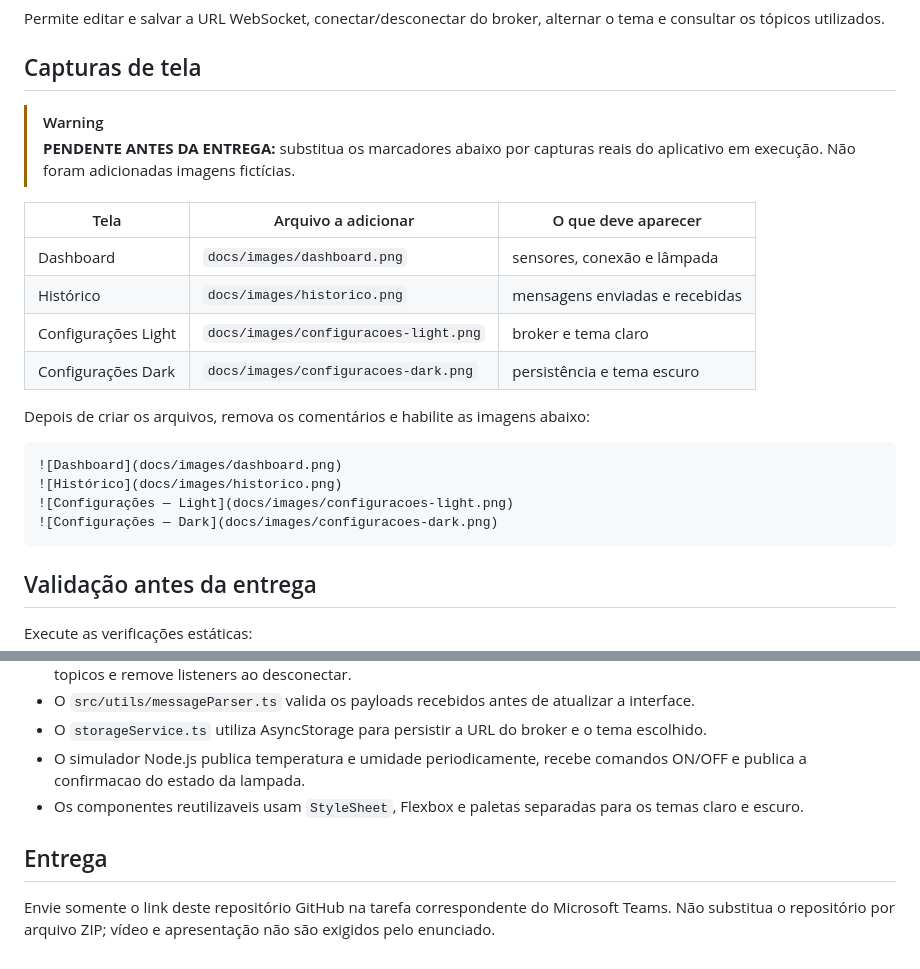
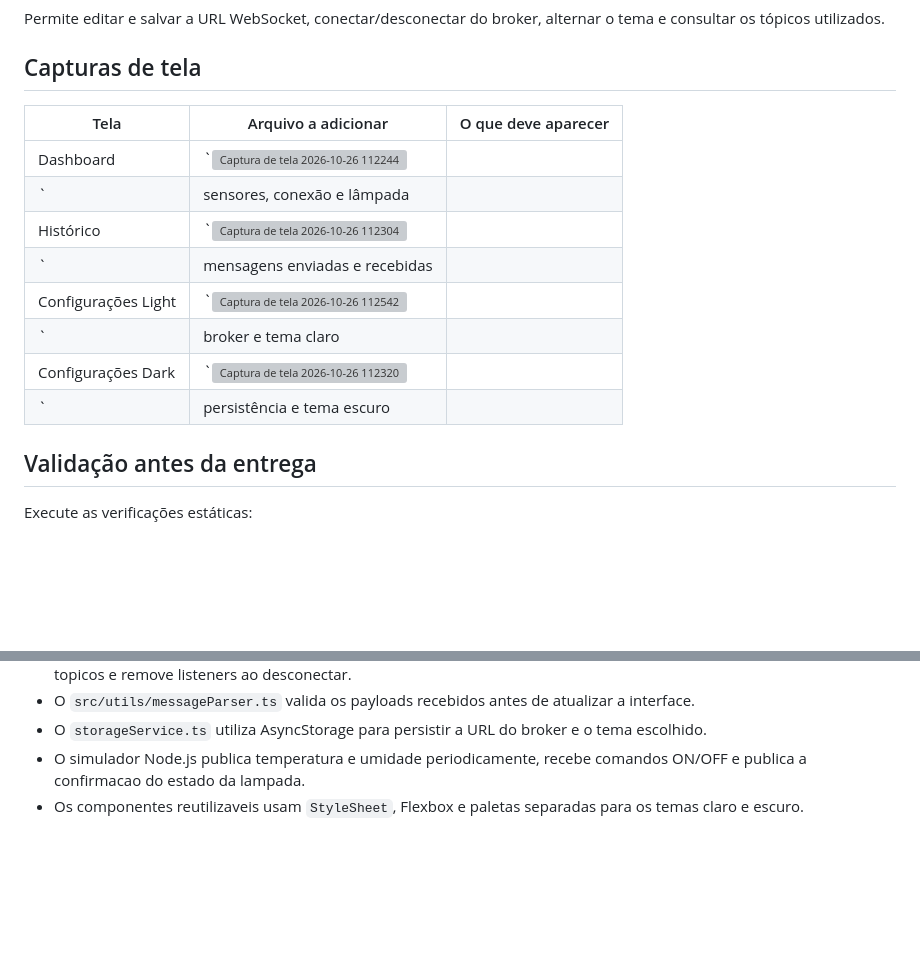
Before and after one commit to Guig3003/CheckPoint-3-Mobile-Development-IoT, a Markdown page: README.md, 2 parts joined by grey strips. GitHub-like rendering; blank space fills up the shorter version; grey boxes are pictures that could not be loaded.

````diff
--- a/README.md
+++ b/README.md
@@ -173,24 +173,16 @@ Permite editar e salvar a URL WebSocket, conectar/desconectar do broker, alterna
 
 ## Capturas de tela
 
-> [!WARNING]
-> **PENDENTE ANTES DA ENTREGA:** substitua os marcadores abaixo por capturas reais do aplicativo em execução. Não foram adicionadas imagens fictícias.
-
 | Tela | Arquivo a adicionar | O que deve aparecer |
 |---|---|---|
-| Dashboard | `docs/images/dashboard.png` | sensores, conexão e lâmpada |
-| Histórico | `docs/images/historico.png` | mensagens enviadas e recebidas |
-| Configurações Light | `docs/images/configuracoes-light.png` | broker e tema claro |
-| Configurações Dark | `docs/images/configuracoes-dark.png` | persistência e tema escuro |
-
-Depois de criar os arquivos, remova os comentários e habilite as imagens abaixo:
-
-```md
-![Dashboard](docs/images/dashboard.png)
-![Histórico](docs/images/historico.png)
-![Configurações — Light](docs/images/configuracoes-light.png)
-![Configurações — Dark](docs/images/configuracoes-dark.png)
-```
+| Dashboard | `<img width="1255" height="934" alt="Captura de tela 2026-10-26 112244" src="https://github.com/user-attachments/assets/be4c6e24-76e7-440f-b976-deb472368924" />
+` | sensores, conexão e lâmpada |
+| Histórico | `<img width="1255" height="929" alt="Captura de tela 2026-10-26 112304" src="https://github.com/user-attachments/assets/b9d5382b-d83d-4f69-a3d1-22101b1fd4df" />
+` | mensagens enviadas e recebidas |
+| Configurações Light | `<img width="1259" height="930" alt="Captura de tela 2026-10-26 112542" src="https://github.com/user-attachments/assets/3ed3f364-c2de-4495-9d1c-51d629b63d63" />
+` | broker e tema claro |
+| Configurações Dark | `<img width="1263" height="931" alt="Captura de tela 2026-10-26 112320" src="https://github.com/user-attachments/assets/a027312a-3c8b-4d6e-85bf-80f45d46f96a" />
+` | persistência e tema escuro |
 
 ## Validação antes da entrega
 
@@ -262,7 +254,3 @@ Se o simulador estiver em outro terminal, pare-o tambem com `Ctrl + C`. Isso enc
 - O `storageService.ts` utiliza AsyncStorage para persistir a URL do broker e o tema escolhido.
 - O simulador Node.js publica temperatura e umidade periodicamente, recebe comandos ON/OFF e publica a confirmacao do estado da lampada.
 - Os componentes reutilizaveis usam `StyleSheet`, Flexbox e paletas separadas para os temas claro e escuro.
-
-## Entrega
-
-Envie somente o link deste repositório GitHub na tarefa correspondente do Microsoft Teams. Não substitua o repositório por arquivo ZIP; vídeo e apresentação não são exigidos pelo enunciado.
````
